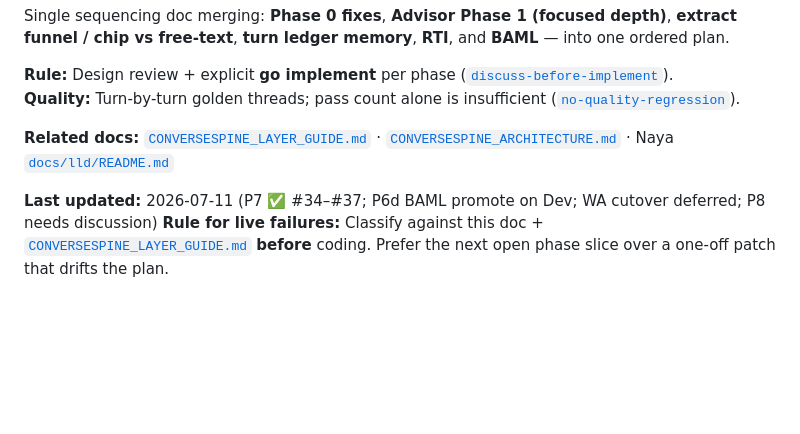
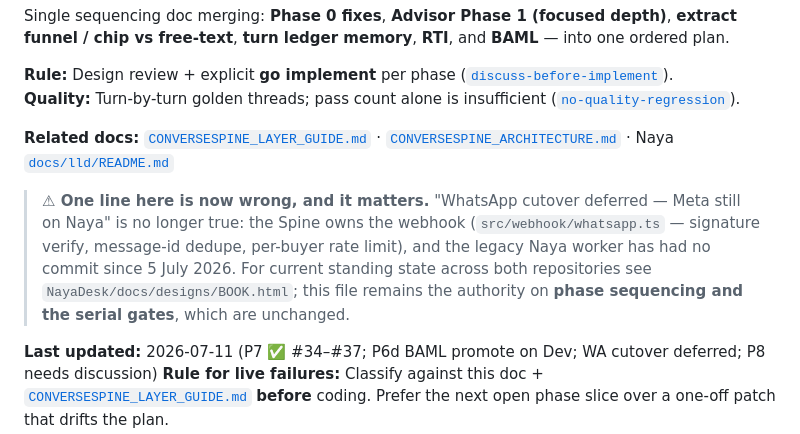
Before and after one commit to nagarjunveerapu/ConverseSpine, a Markdown page: docs/CONSOLIDATED_ROADMAP.md, the part around the change. Rendered like a GitHub page; blank space fills up the shorter version.

Commit message:
docs(roadmap): correct the WhatsApp-cutover line, point to the book
The doc still said "Meta still on Naya". The Spine has owned the webhook
since early July — signature verify, message-id dedupe, per-buyer rate
limit in src/webhook/whatsapp.ts — and the legacy Naya worker has had no
commit since 5 July. Phase sequencing and the serial gates are unchanged
and this file remains the authority on those.

Co-Authored-By: Claude Opus 5 <noreply@anthropic.com>

```diff
--- a/docs/CONSOLIDATED_ROADMAP.md
+++ b/docs/CONSOLIDATED_ROADMAP.md
@@ -6,6 +6,13 @@ Single sequencing doc merging: **Phase 0 fixes**, **Advisor Phase 1 (focused dep
 **Quality:** Turn-by-turn golden threads; pass count alone is insufficient ([`no-quality-regression`](../../Naya/.cursor/rules/no-quality-regression.mdc)).
 
 **Related docs:** [`CONVERSESPINE_LAYER_GUIDE.md`](./CONVERSESPINE_LAYER_GUIDE.md) · [`CONVERSESPINE_ARCHITECTURE.md`](./CONVERSESPINE_ARCHITECTURE.md) · Naya [`docs/lld/README.md`](../../Naya/docs/lld/README.md)
+
+> **⚠ One line here is now wrong, and it matters.** "WhatsApp cutover deferred — Meta still on
+> Naya" is no longer true: the Spine owns the webhook (`src/webhook/whatsapp.ts` — signature
+> verify, message-id dedupe, per-buyer rate limit), and the legacy Naya worker has had no commit
+> since 5 July 2026. For current standing state across both repositories see
+> `NayaDesk/docs/designs/BOOK.html`; this file remains the authority on **phase sequencing and
+> the serial gates**, which are unchanged.
 
 **Last updated:** 2026-07-11 (P7 ✅ #34–#37; P6d BAML promote on Dev; WA cutover deferred; P8 needs discussion)
 **Rule for live failures:** Classify against this doc + [`CONVERSESPINE_LAYER_GUIDE.md`](./CONVERSESPINE_LAYER_GUIDE.md) **before** coding. Prefer the next open phase slice over a one-off patch that drifts the plan.
```
